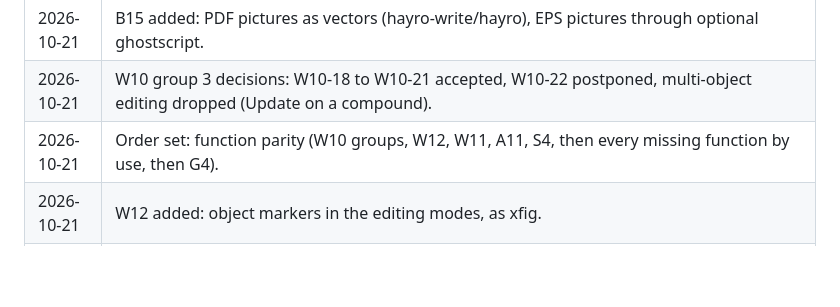
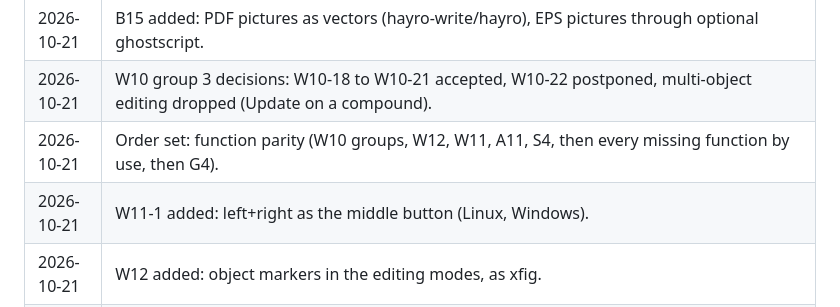
Before and after one commit to FabianHassler/rustfig, a Markdown page: docs/plan.md, the part around one of its changes. Drawn GitHub-style; blank space fills up the shorter version.

Commit message:
W11-1: plan left+right pressed together as the middle button (Linux, Windows)
Co-Authored-By: Claude Opus 5.5 <noreply@anthropic.com>

```diff
--- a/docs/plan.md
+++ b/docs/plan.md
@@ -292,6 +293,7 @@ User decision 2026-10-20: RustFig uses fig2dev for everything fig2dev can do.
 | 2026-10-21 | B15 added: PDF pictures as vectors (hayro-write/hayro), EPS pictures through optional ghostscript. |
 | 2026-10-21 | W10 group 3 decisions: W10-18 to W10-21 accepted, W10-22 postponed, multi-object editing dropped (Update on a compound). |
 | 2026-10-21 | Order set: function parity (W10 groups, W12, W11, A11, S4, then every missing function by use, then G4). |
+| 2026-10-21 | W11-1 added: left+right as the middle button (Linux, Windows). |
 | 2026-10-21 | W12 added: object markers in the editing modes, as xfig. |
 | 2026-10-21 | W11 added: 3D (bevelled) buttons in the side, bottom and top panels. |
 | 2026-10-21 | A11 added: mouse and keys through the control channel, for screenshots of menus and pop-ups. |
```
Also changed, not shown: other parts of docs/plan.md (+1 -0 lines).
